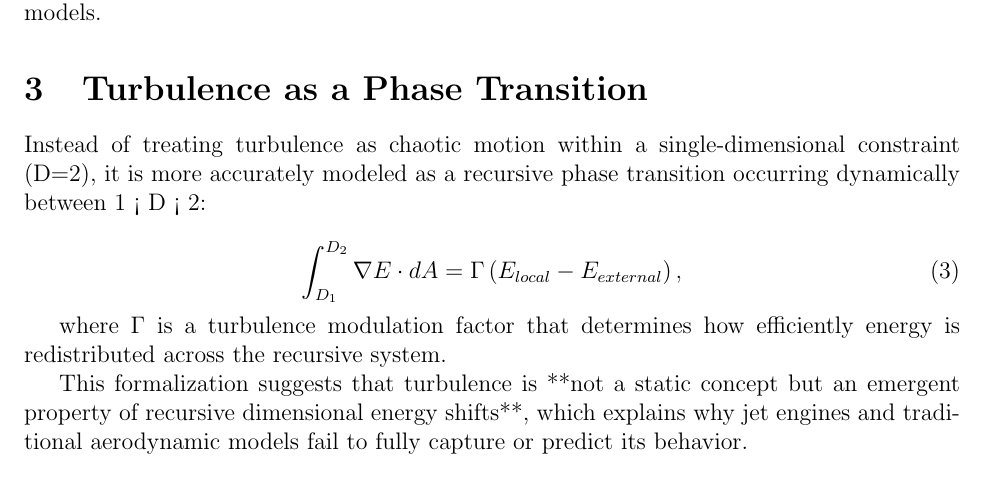
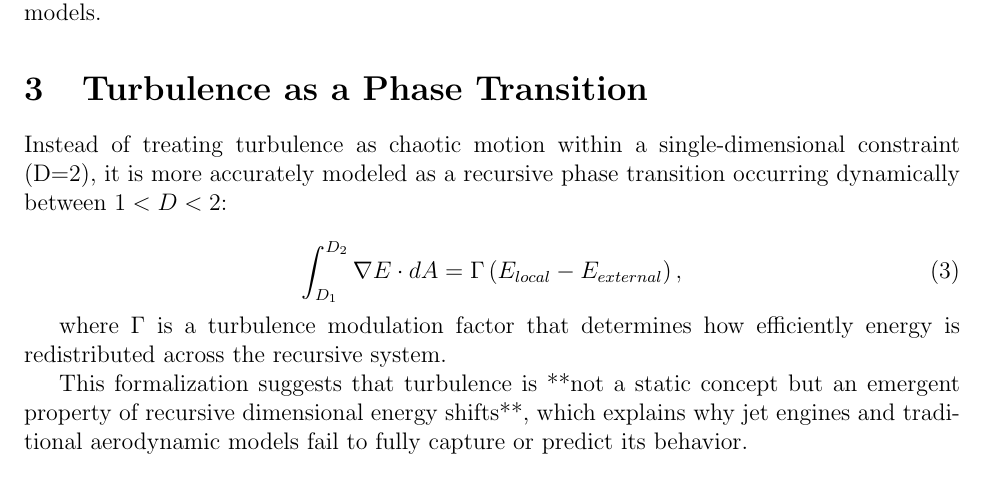
Before and after one commit to bubbajoelouis/ute-turbulence, a LaTeX paper (ute-turbulence.tex): part of page 2 of 2, cut so that both start at the same text. Compiled offline with pdfLaTeX.

Commit message:
Update ute-turbulence.tex

```diff
--- a/ute-turbulence.tex
+++ b/ute-turbulence.tex
@@ -35,7 +35,7 @@ If turbulence is simply D=2 behavior, this equation would reduce to classical fl
 where the probability of transitioning between gaseous (D=1) and liquid-like (D=2) states depends on energy differentials. This transition, rather than a purely random process, follows recursive self-stabilization mechanisms that are typically ignored in standard turbulence models.
 
 \section{Turbulence as a Phase Transition}
-Instead of treating turbulence as chaotic motion within a single-dimensional constraint (D=2), it is more accurately modeled as a recursive phase transition occurring dynamically between 1 < D < 2:
+Instead of treating turbulence as chaotic motion within a single-dimensional constraint (D=2), it is more accurately modeled as a recursive phase transition occurring dynamically between $1 < D < 2$:
 
 \begin{equation}
     \int_{D_1}^{D_2} \nabla E \cdot dA = \Gamma \left( E_{local} - E_{external} \right),
```
